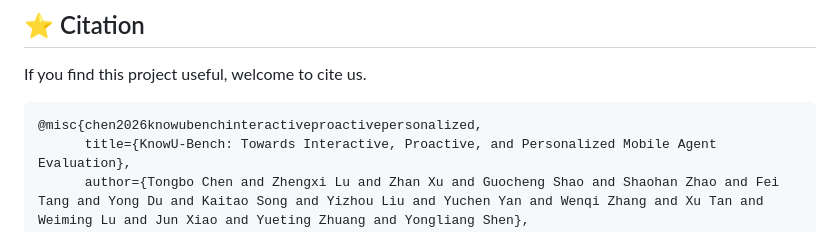
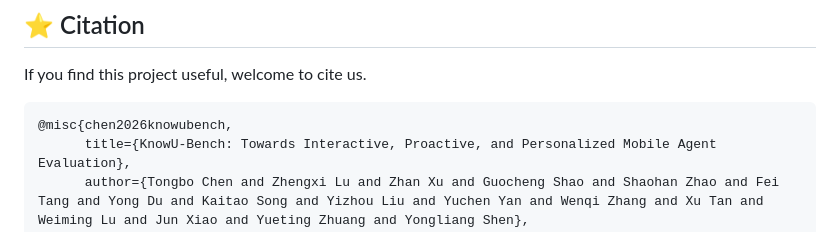
Before and after one commit to ZJU-REAL/KnowU-Bench, a Markdown page: README.md, the part around the change. Rendered like a GitHub page.

Commit message:
Revise citation format in README.md
Updated citation entry for KnowU-Bench project.

````diff
--- a/README.md
+++ b/README.md
@@ -206,7 +206,7 @@ The `scripts/` directory also contains batch runners and analysis helpers such a
 If you find this project useful, welcome to cite us.
 
 ```bit
-@misc{chen2026knowubenchinteractiveproactivepersonalized,
+@misc{chen2026knowubench,
       title={KnowU-Bench: Towards Interactive, Proactive, and Personalized Mobile Agent Evaluation},
       author={Tongbo Chen and Zhengxi Lu and Zhan Xu and Guocheng Shao and Shaohan Zhao and Fei Tang and Yong Du and Kaitao Song and Yizhou Liu and Yuchen Yan and Wenqi Zhang and Xu Tan and Weiming Lu and Jun Xiao and Yueting Zhuang and Yongliang Shen},
       year={2026},
````
